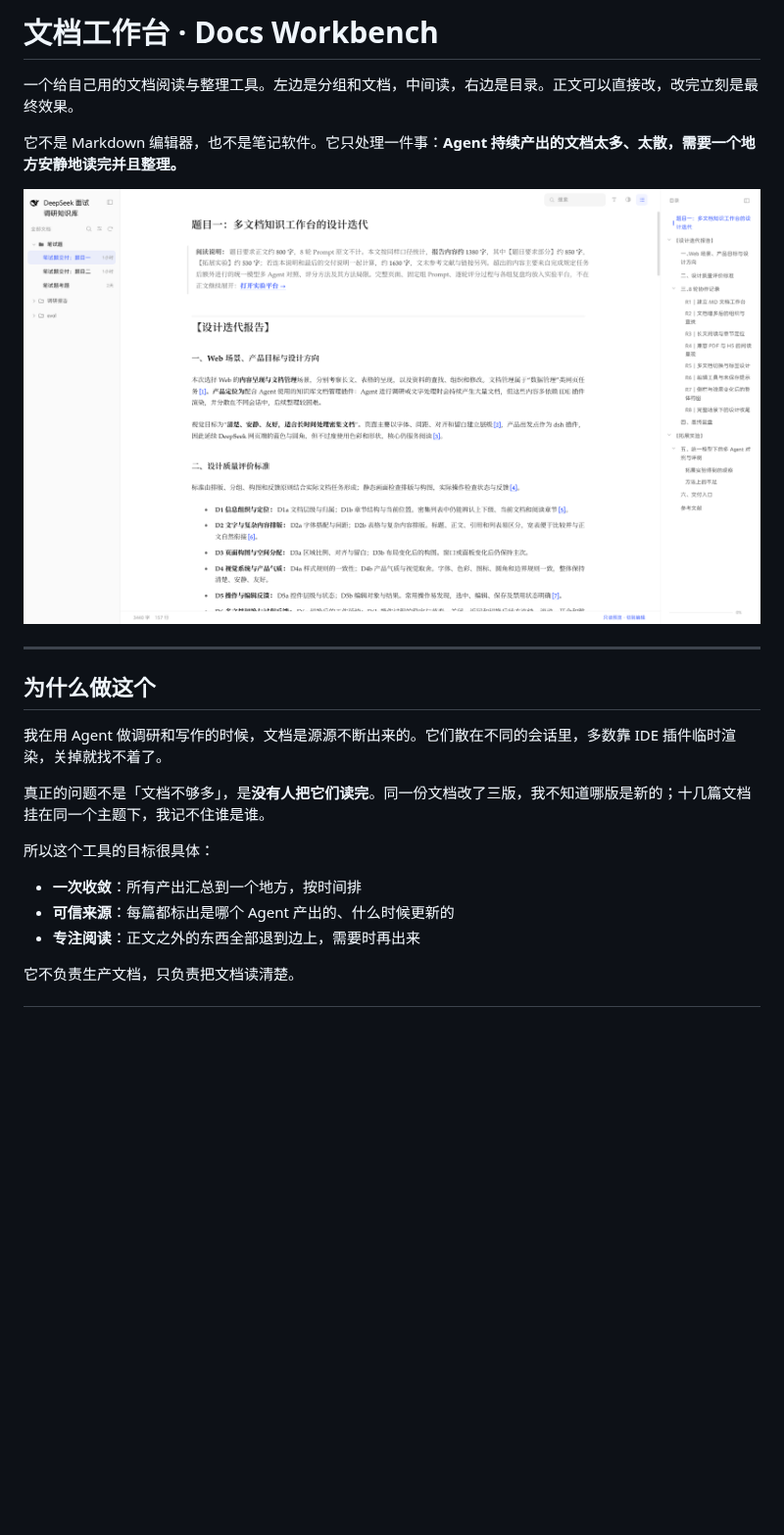
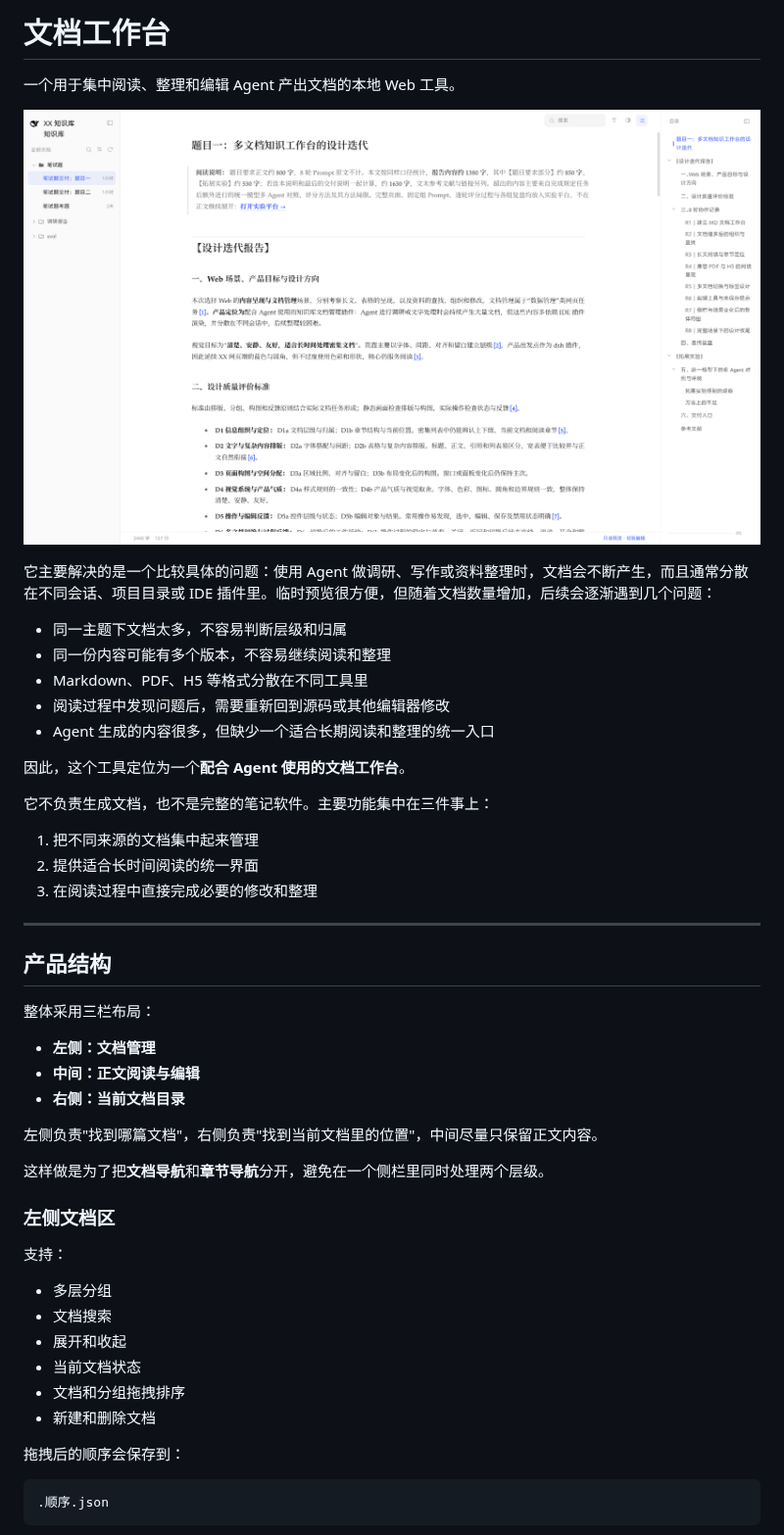
Before and after one commit to bigricedumpling/deepseek-reader, a Markdown page: README.md, the part around one of its changes. Shown at 98% size. GitHub-like rendering; pictures changed too: docs/01-阅读.png (added), docs/03-搜索.png (added), docs/reader-read.png (deleted); blank space fills up the shorter version.

Commit message:
README 按产品结构重写，补充多张界面截图

````diff
--- a/README.md
+++ b/README.md
@@ -1,23 +1,53 @@
-# 文档工作台 · Docs Workbench
+# 文档工作台
 
-一个给自己用的文档阅读与整理工具。左边是分组和文档，中间读，右边是目录。正文可以直接改，改完立刻是最终效果。
+一个用于集中阅读、整理和编辑 Agent 产出文档的本地 Web 工具。
 
-它不是 Markdown 编辑器，也不是笔记软件。它只处理一件事：**Agent 持续产出的文档太多、太散，需要一个地方安静地读完并且整理。**
+![阅读界面](docs/01-阅读.png)
 
-![阅读界面](docs/reader-read.png)
+它主要解决的是一个比较具体的问题：使用 Agent 做调研、写作或资料整理时，文档会不断产生，而且通常分散在不同会话、项目目录或 IDE 插件里。临时预览很方便，但随着文档数量增加，后续会逐渐遇到几个问题：
+
+- 同一主题下文档太多，不容易判断层级和归属
+- 同一份内容可能有多个版本，不容易继续阅读和整理
+- Markdown、PDF、H5 等格式分散在不同工具里
+- 阅读过程中发现问题后，需要重新回到源码或其他编辑器修改
+- Agent 生成的内容很多，但缺少一个适合长期阅读和整理的统一入口
+
+因此，这个工具定位为一个**配合 Agent 使用的文档工作台**。
+
+它不负责生成文档，也不是完整的笔记软件。主要功能集中在三件事上：
+
+1. 把不同来源的文档集中起来管理
+2. 提供适合长时间阅读的统一界面
+3. 在阅读过程中直接完成必要的修改和整理
 
 ---
 
-## 为什么做这个
+## 产品结构
 
-我在用 Agent 做调研和写作的时候，文档是源源不断出来的。它们散在不同的会话里，多数靠 IDE 插件临时渲染，关掉就找不着了。
+整体采用三栏布局：
 
-真正的问题不是「文档不够多」，是**没有人把它们读完**。同一份文档改了三版，我不知道哪版是新的；十几篇文档挂在同一个主题下，我记不住谁是谁。
+- **左侧：文档管理**
+- **中间：正文阅读与编辑**
+- **右侧：当前文档目录**
 
-所以这个工具的目标很具体：
+左侧负责"找到哪篇文档"，右侧负责"找到当前文档里的位置"，中间尽量只保留正文内容。
 
-- **一次收敛**：所有产出汇总到一个地方，按时间排
-- **可信来源**：每篇都标出是哪个 Agent 产出的、什么时候更新的
-- **专注阅读**：正文之外的东西全部退到边上，需要时再出来
+这样做是为了把**文档导航**和**章节导航**分开，避免在一个侧栏里同时处理两个层级。
 
-它不负责生产文档，只负责把文档读清楚。
+### 左侧文档区
+
+支持：
+
+- 多层分组
+- 文档搜索
+- 展开和收起
+- 当前文档状态
+- 文档和分组拖拽排序
+- 新建和删除文档
+
+拖拽后的顺序会保存到：
+
+```text
+.顺序.json
+```
+
````
Also changed, not shown: other parts of README.md (+354 -109 lines), docs/02-目录收起.png (added).
